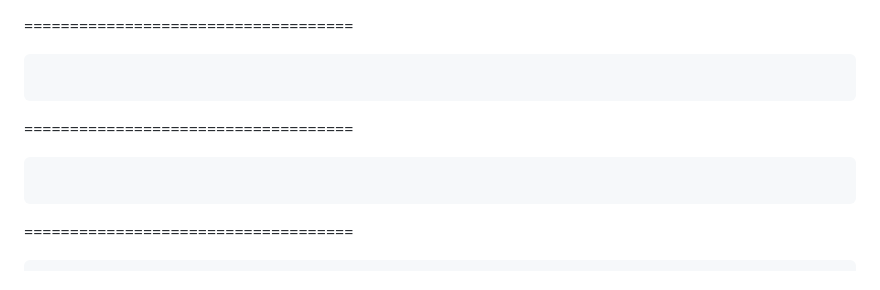
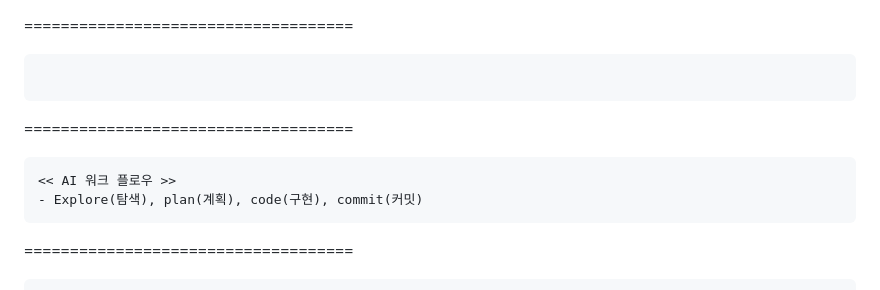
Before and after one commit to kikjs75/claude-code-mastery, a Markdown page: ClaudeCodeLearn.md, the part around the change. Drawn GitHub-style.

Commit message:
Add AI workflow section to ClaudeCodeLearn.md, outlining the steps: Explore, Plan, Code, Commit.

````diff
--- a/ClaudeCodeLearn.md
+++ b/ClaudeCodeLearn.md
@@ -4,6 +4,8 @@
 
 ====================================
 ```
+<< AI 워크 플로우 >>
+- Explore(탐색), plan(계획), code(구현), commit(커밋)
 ```
 
 ====================================
````
